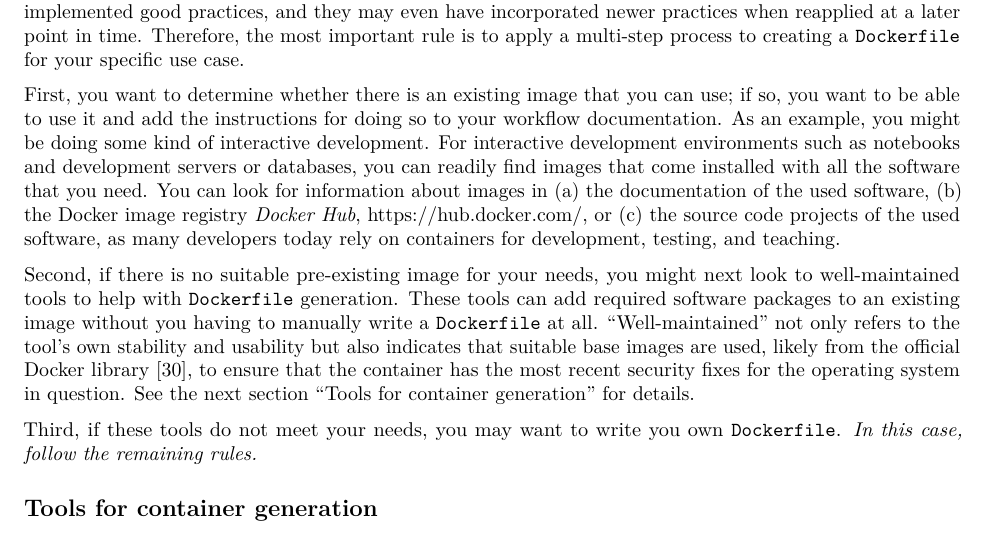
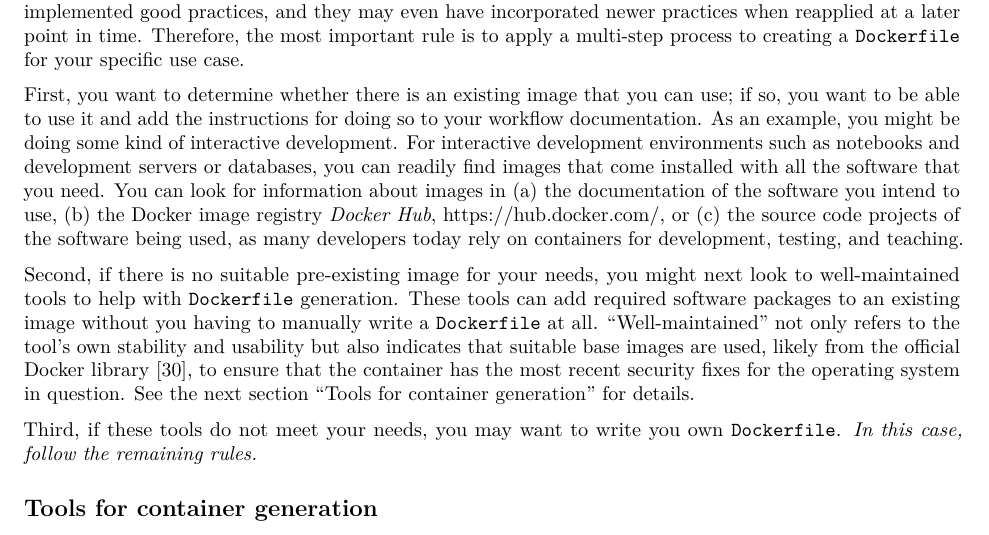
Before and after one commit to nuest/ten-simple-rules-dockerfiles, an R Markdown document (ten-simple-rules-dockerfiles.Rmd): part of page 6 of 23, cut so that both start at the same text. Rendered offline with R 4.5, knitr and Pandoc, then LaTeX, with nearby package versions; drawn as R Markdown's standard PDF in place of the format the file asks for; some code elsewhere in the file could not run offline.

Commit message:
Readability

```diff
--- a/ten-simple-rules-dockerfiles.Rmd
+++ b/ten-simple-rules-dockerfiles.Rmd
@@ -184,7 +184,7 @@ Therefore, the most important rule is to apply a multi-step process to creating
 First, you want to determine whether there is an existing image that you can use; if so, you want to be able to use it and add the instructions for doing so to your workflow documentation.
 As an example, you might be doing some kind of interactive development.
 For interactive development environments such as notebooks and development servers or databases, you can readily find images that come installed with all the software that you need.
-You can look for information about images in (a) the documentation of the used software, (b) the Docker image registry _Docker Hub_, [https://hub.docker.com/](https://hub.docker.com/), or (c) the source code projects of the used software, as many developers today rely on containers for development, testing, and teaching.
+You can look for information about images in (a) the documentation of the software you intend to use, (b) the Docker image registry _Docker Hub_, [https://hub.docker.com/](https://hub.docker.com/), or (c) the source code projects of the  software being used, as many developers today rely on containers for development, testing, and teaching.
 
 Second, if there is no suitable pre-existing image for your needs, you might next look to well-maintained tools to help with `Dockerfile` generation.
 These tools can add required software packages to an existing image without you having to manually write a `Dockerfile` at all.
```
